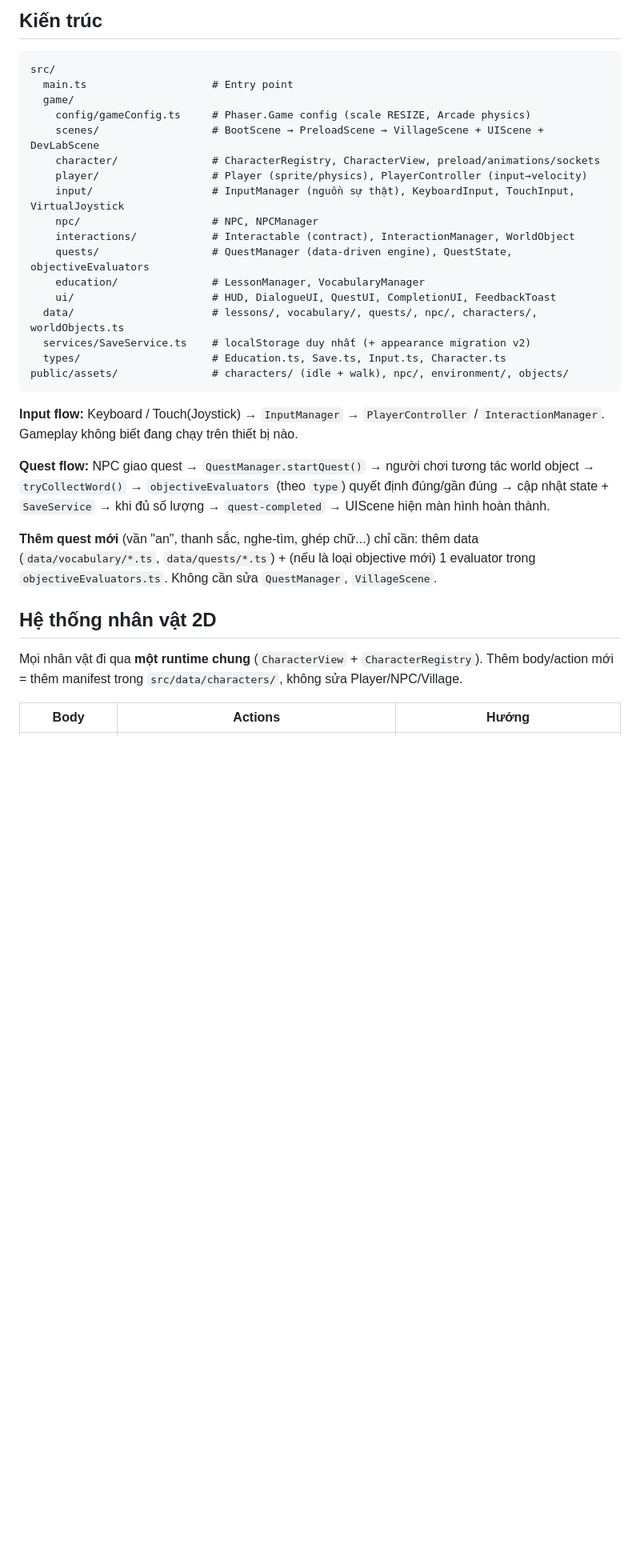
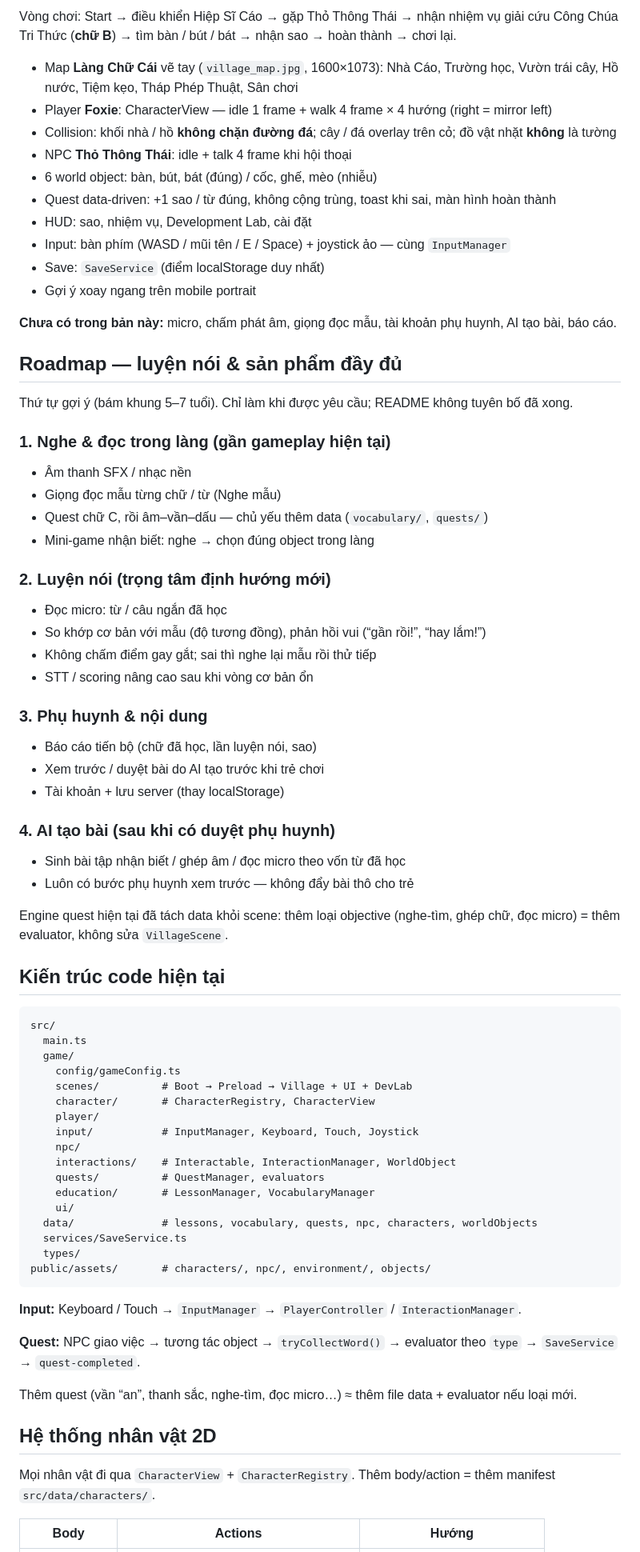
Before and after one commit to huydp93/hoctaptreem, a Markdown page: README.md, the part around one of its changes. Shown at 80% size. GitHub-like rendering; blank space fills up the shorter version.

````diff
--- a/README.md
+++ b/README.md
@@ -36,34 +64,81 @@ Cụ thể:
 
-## Kiến trúc
+Vòng chơi: Start → điều khiển Hiệp Sĩ Cáo → gặp Thỏ Thông Thái → nhận nhiệm vụ giải cứu Công Chúa Tri Thức (**chữ B**) → tìm bàn / bút / bát → nhận sao → hoàn thành → chơi lại.
+
+- Map **Làng Chữ Cái** vẽ tay (`village_map.jpg`, 1600×1073): Nhà Cáo, Trường học, Vườn trái cây, Hồ nước, Tiệm kẹo, Tháp Phép Thuật, Sân chơi
+- Player **Foxie**: CharacterView — idle 1 frame + walk 4 frame × 4 hướng (right = mirror left)
+- Collision: khối nhà / hồ **không chặn đường đá**; cây / đá overlay trên cỏ; đồ vật nhặt **không** là tường
+- NPC **Thỏ Thông Thái**: idle + talk 4 frame khi hội thoại
+- 6 world object: bàn, bút, bát (đúng) / cốc, ghế, mèo (nhiễu)
+- Quest data-driven: +1 sao / từ đúng, không cộng trùng, toast khi sai, màn hình hoàn thành
+- HUD: sao, nhiệm vụ, Development Lab, cài đặt
+- Input: bàn phím (WASD / mũi tên / E / Space) + joystick ảo — cùng `InputManager`
+- Save: `SaveService` (điểm localStorage duy nhất)
+- Gợi ý xoay ngang trên mobile portrait
+
+**Chưa có trong bản này:** micro, chấm phát âm, giọng đọc mẫu, tài khoản phụ huynh, AI tạo bài, báo cáo.
+
+## Roadmap — luyện nói & sản phẩm đầy đủ
+
+Thứ tự gợi ý (bám khung 5–7 tuổi). Chỉ làm khi được yêu cầu; README không tuyên bố đã xong.
+
+### 1. Nghe & đọc trong làng (gần gameplay hiện tại)
+
+- Âm thanh SFX / nhạc nền
+- Giọng đọc mẫu từng chữ / từ (Nghe mẫu)
+- Quest chữ C, rồi âm–vần–dấu — chủ yếu thêm data (`vocabulary/`, `quests/`)
+- Mini-game nhận biết: nghe → chọn đúng object trong làng
+
+### 2. Luyện nói (trọng tâm định hướng mới)
+
+- Đọc micro: từ / câu ngắn đã học
+- So khớp cơ bản với mẫu (độ tương đồng), phản hồi vui (“gần rồi!”, “hay lắm!”)
+- Không chấm điểm gay gắt; sai thì nghe lại mẫu rồi thử tiếp
+- STT / scoring nâng cao sau khi vòng cơ bản ổn
+
+### 3. Phụ huynh & nội dung
+
+- Báo cáo tiến bộ (chữ đã học, lần luyện nói, sao)
+- Xem trước / duyệt bài do AI tạo trước khi trẻ chơi
+- Tài khoản + lưu server (thay localStorage)
+
+### 4. AI tạo bài (sau khi có duyệt phụ huynh)
+
+- Sinh bài tập nhận biết / ghép âm / đọc micro theo vốn từ đã học
+- Luôn có bước phụ huynh xem trước — không đẩy bài thô cho trẻ
+
+Engine quest hiện tại đã tách data khỏi scene: thêm loại objective (nghe-tìm, ghép chữ, đọc micro) = thêm evaluator, không sửa `VillageScene`.
+
+## Kiến trúc code hiện tại
+
 ```
 src/
-  main.ts                    # Entry point
+  main.ts
   game/
-    config/gameConfig.ts     # Phaser.Game config (scale RESIZE, Arcade physics)
-    scenes/                  # BootScene → PreloadScene → VillageScene + UIScene + DevLabScene
-    character/               # CharacterRegistry, CharacterView, preload/animations/sockets
-    player/                  # Player (sprite/physics), PlayerController (input→velocity)
-    input/                   # InputManager (nguồn sự thật), KeyboardInput, TouchInput, VirtualJoystick
-    npc/                     # NPC, NPCManager
-    interactions/            # Interactable (contract), InteractionManager, WorldObject
-    quests/                  # QuestManager (data-driven engine), QuestState, objectiveEvaluators
-    education/               # LessonManager, VocabularyManager
-    ui/                      # HUD, DialogueUI, QuestUI, CompletionUI, FeedbackToast
-  data/                      # lessons/, vocabulary/, quests/, npc/, characters/, worldObjects.ts
-  services/SaveService.ts    # localStorage duy nhất (+ appearance migration v2)
-  types/                     # Education.ts, Save.ts, Input.ts, Character.ts
-public/assets/               # characters/ (idle + walk), npc/, environment/, objects/
+    config/gameConfig.ts
+    scenes/          # Boot → Preload → Village + UI + DevLab
+    character/       # CharacterRegistry, CharacterView
+    player/
+    input/           # InputManager, Keyboard, Touch, Joystick
+    npc/
+    interactions/    # Interactable, InteractionManager, WorldObject
+    quests/          # QuestManager, evaluators
+    education/       # LessonManager, VocabularyManager
+    ui/
+  data/              # lessons, vocabulary, quests, npc, characters, worldObjects
+  services/SaveService.ts
+  types/
+public/assets/       # characters/, npc/, environment/, objects/
 ```
 
-**Input flow:** Keyboard / Touch(Joystick) → `InputManager` → `PlayerController` / `InteractionManager`. Gameplay không biết đang chạy trên thiết bị nào.
+**Input:** Keyboard / Touch → `InputManager` → `PlayerController` / `InteractionManager`.
 
-**Quest flow:** NPC giao quest → `QuestManager.startQuest()` → người chơi tương tác world object → `tryCollectWord()` → `objectiveEvaluators` (theo `type`) quyết định đúng/gần đúng → cập nhật state + `SaveService` → khi đủ số lượng → `quest-completed` → UIScene hiện màn hình hoàn thành.
+**Quest:** NPC giao việc → tương tác object → `tryCollectWord()` → evaluator theo `type` → `SaveService` → `quest-completed`.
 
-**Thêm quest mới** (vần "an", thanh sắc, nghe-tìm, ghép chữ...) chỉ cần: thêm data (`data/vocabulary/*.ts`, `data/quests/*.ts`) + (nếu là loại objective mới) 1 evaluator trong `objectiveEvaluators.ts`. Không cần sửa `QuestManager`, `VillageScene`.
+Thêm quest (vần “an”, thanh sắc, nghe-tìm, đọc micro…) ≈ thêm file data + evaluator nếu loại mới.
 
 ## Hệ thống nhân vật 2D
 
-Mọi nhân vật đi qua **một runtime chung** (`CharacterView` + `CharacterRegistry`). Thêm body/action mới = thêm manifest trong `src/data/characters/`, không sửa Player/NPC/Village.
+Mọi nhân vật đi qua `CharacterView` + `CharacterRegistry`. Thêm body/action = thêm manifest `src/data/characters/`.
 
 | Body | Actions | Hướng |
 | --- | --- | --- |
````
Also changed, not shown: other parts of README.md (+88 -51 lines).
